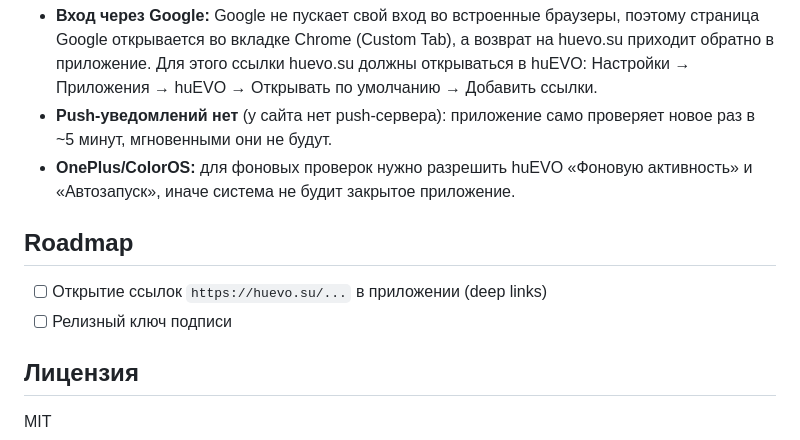
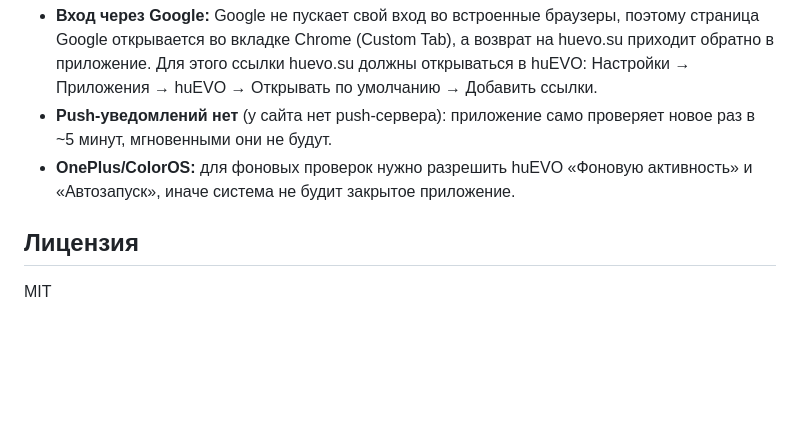
Before and after one commit to Valed01/huevo-app, a Markdown page: README.md, the part around the change. GitHub-like rendering; blank space fills up the shorter version.

Commit message:
README: remove roadmap

```diff
--- a/README.md
+++ b/README.md
@@ -85,11 +85,6 @@ npm run android        # expo run:android: собрать и поставить
 - **Push-уведомлений нет** (у сайта нет push-сервера): приложение само проверяет новое раз в ~5 минут, мгновенными они не будут.
 - **OnePlus/ColorOS:** для фоновых проверок нужно разрешить huEVO «Фоновую активность» и «Автозапуск», иначе система не будит закрытое приложение.
 
-## Roadmap
-
-- [ ] Открытие ссылок `https://huevo.su/...` в приложении (deep links)
-- [ ] Релизный ключ подписи
-
 ## Лицензия
 
 MIT
```
